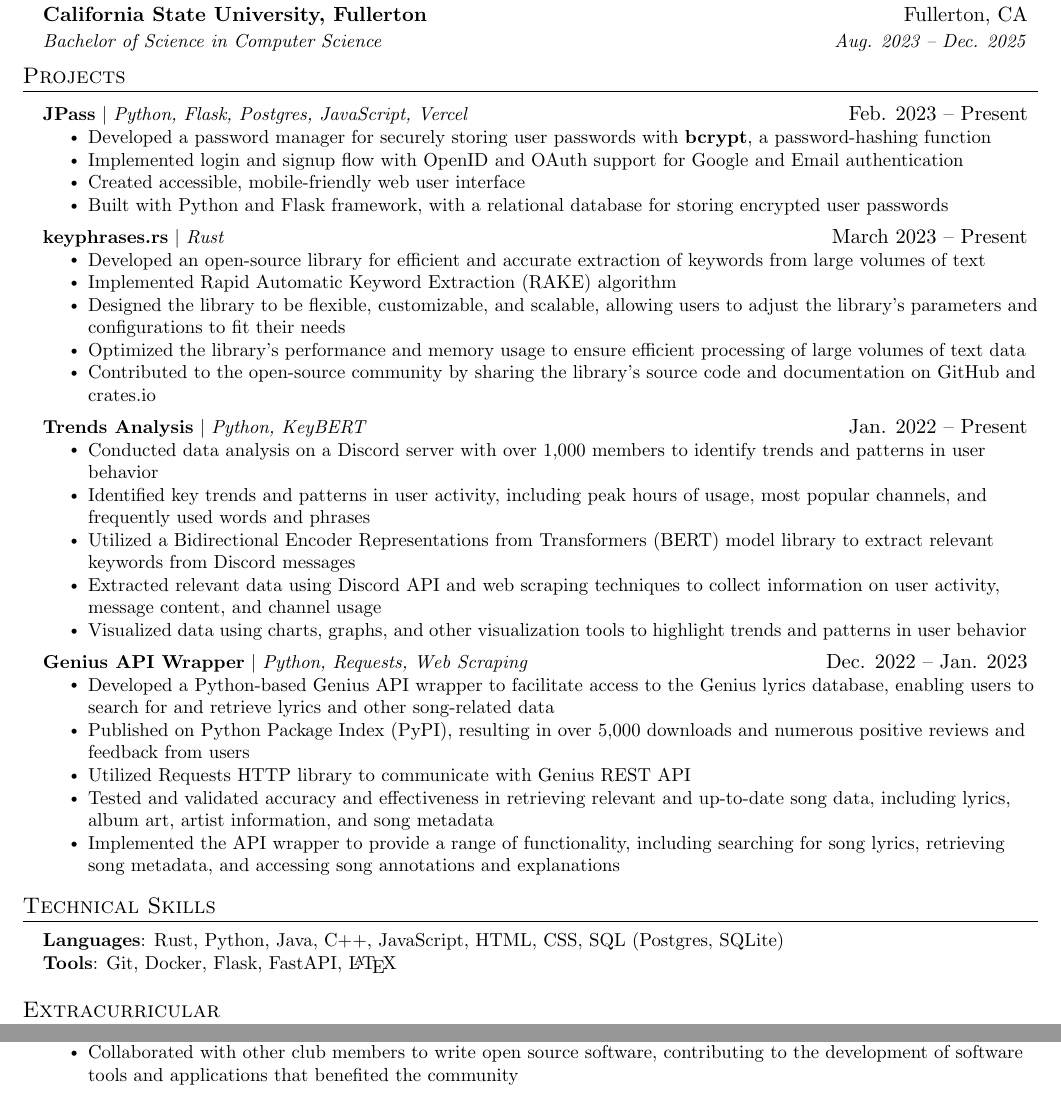
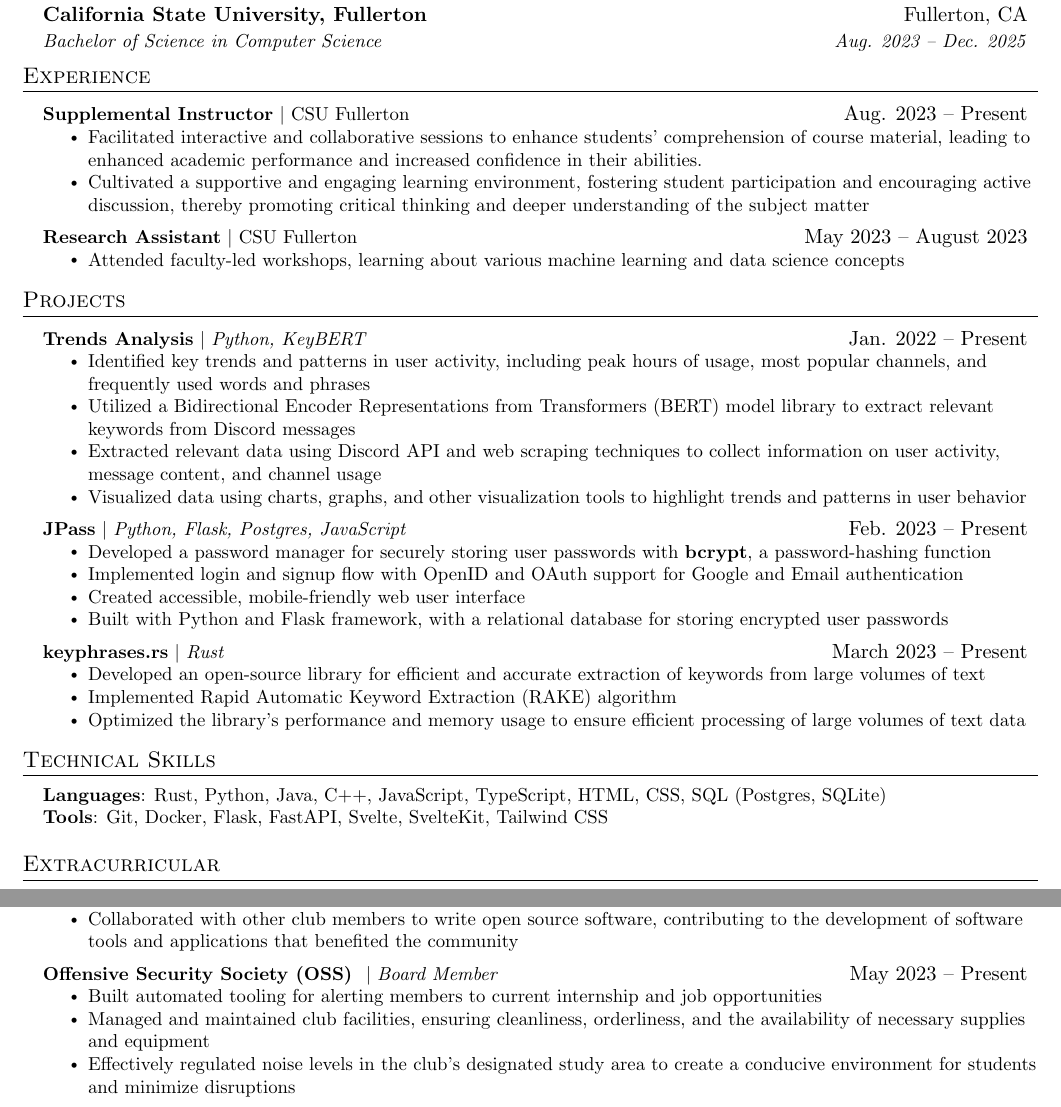
Before and after one commit to jjoeldaniel/resume, a LaTeX CV (resume.tex): two parts of the page, joined at a grey line, cut so that both start at the same text. Compiled offline with pdfLaTeX.

Commit message:
Update resume.tex

```diff
--- a/resume.tex
+++ b/resume.tex
@@ -122,12 +120,35 @@
       {Bachelor of Science in Computer Science}{Aug. 2023 -- Dec. 2025}
   \resumeSubHeadingListEnd
 
+%-----------EXPERIENCE-----------
+\section{Experience}
+  \resumeSubHeadingListStart
+    \resumeProjectHeading
+          {\textbf{Supplemental Instructor} $|$ {CSU Fullerton}}{Aug. 2023 -- Present}
+          \resumeItemListStart
+            \resumeItem{Facilitated interactive and collaborative sessions to enhance students' comprehension of course material, leading to enhanced academic performance and increased confidence in their abilities.}
+            \resumeItem{Cultivated a supportive and engaging learning environment, fostering student participation and encouraging active discussion, thereby promoting critical thinking and deeper understanding of the subject matter}
+          \resumeItemListEnd
+    \resumeProjectHeading
+          {\textbf{Research Assistant} $|$ {CSU Fullerton}}{May 2023 -- August 2023}
+          \resumeItemListStart
+            \resumeItem{Attended faculty-led workshops, learning about various machine learning and data science concepts}
+          \resumeItemListEnd
+  \resumeSubHeadingListEnd
 
 %-----------PROJECTS-----------
 \section{Projects}
     \resumeSubHeadingListStart
+        \resumeProjectHeading
+              {\textbf{Trends Analysis} $|$ \emph{Python, KeyBERT}}{Jan. 2022 -- Present}
+              \resumeItemListStart
+                \resumeItem{Identified key trends and patterns in user activity, including peak hours of usage, most popular channels, and frequently used words and phrases}
+                \resumeItem{Utilized a Bidirectional Encoder Representations from Transformers (BERT) model library to extract relevant keywords from Discord messages}
+                \resumeItem{Extracted relevant data using Discord API and web scraping techniques to collect information on user activity, message content, and channel usage}
+                \resumeItem{Visualized data using charts, graphs, and other visualization tools to highlight trends and patterns in user behavior}
+              \resumeItemListEnd
       \resumeProjectHeading
-          {\textbf{JPass} $|$ \emph{Python, Flask, Postgres, JavaScript, Vercel}}{Feb. 2023 -- Present}
+          {\textbf{JPass} $|$ \emph{Python, Flask, Postgres, JavaScript}}{Feb. 2023 -- Present}
           \resumeItemListStart
             \resumeItem{Developed a password manager for securely storing user passwords with \textbf{bcrypt}, a password-hashing function}
             \resumeItem{Implemented login and signup flow with OpenID and OAuth support for Google and Email authentication}
@@ -139,28 +160,7 @@
           \resumeItemListStart
             \resumeItem{Developed an open-source library for efficient and accurate extraction of keywords from large volumes of text}
             \resumeItem{Implemented Rapid Automatic Keyword Extraction (RAKE) algorithm}
-            \resumeItem{Designed the library to be flexible, customizable, and scalable, allowing users to adjust the library's parameters and configurations to fit their needs}
             \resumeItem{Optimized the library's performance and memory usage to ensure efficient processing of large volumes of text data}
-            \resumeItem{Contributed to the open-source community by sharing the library's source code and documentation on GitHub and crates.io}
-          \resumeItemListEnd
-      \resumeProjectHeading
-          {\textbf{Trends Analysis} $|$ \emph{Python, KeyBERT}}{Jan. 2022 -- Present}
-          \resumeItemListStart
-            \resumeItem{Conducted data analysis on a Discord server with over 1,000 members to
-identify trends and patterns in user behavior}
-            \resumeItem{Identified key trends and patterns in user activity, including peak hours of usage, most popular channels, and frequently used words and phrases}
-            \resumeItem{Utilized a Bidirectional Encoder Representations from Transformers (BERT) model library to extract relevant keywords from Discord messages}
-            \resumeItem{Extracted relevant data using Discord API and web scraping techniques to collect information on user activity, message content, and channel usage}
-            \resumeItem{Visualized data using charts, graphs, and other visualization tools to highlight trends and patterns in user behavior}
-          \resumeItemListEnd
-      \resumeProjectHeading
-          {\textbf{Genius API Wrapper} $|$ \emph{Python, Requests, Web Scraping}}{Dec. 2022 -- Jan. 2023}
-          \resumeItemListStart
-            \resumeItem{Developed a Python-based Genius API wrapper to facilitate access to the Genius lyrics database, enabling users to search for and retrieve lyrics and other song-related data}
-            \resumeItem{Published on Python Package Index (PyPI), resulting in over 5,000 downloads and numerous positive reviews and feedback from users}
-            \resumeItem{Utilized Requests HTTP library to communicate with Genius REST API}
-            \resumeItem{Tested and validated accuracy and effectiveness in retrieving relevant and up-to-date song data, including lyrics, album art, artist information, and song metadata}
-            \resumeItem{Implemented the API wrapper to provide a range of functionality, including searching for song lyrics, retrieving song metadata, and accessing song annotations and explanations}
           \resumeItemListEnd
     \resumeSubHeadingListEnd
 
@@ -169,8 +169,8 @@ identify trends and patterns in user behavior}
 \section{Technical Skills}
  \begin{itemize}[leftmargin=0.15in, label={}]
     \small{\item{
-     \textbf{Languages}{: Rust, Python, Java, C++, JavaScript, HTML, CSS, SQL (Postgres, SQLite) } \\
-     \textbf{Tools}{: Git, Docker, Flask, FastAPI, {\fontfamily{lmr}\selectfont\LaTeX}} \\
+     \textbf{Languages}{: Rust, Python, Java, C++, JavaScript, TypeScript, HTML, CSS, SQL (Postgres, SQLite) } \\
+     \textbf{Tools}{: Git, Docker, Flask, FastAPI, Svelte, SvelteKit, Tailwind CSS} \\
     }}
  \end{itemize}
 
@@ -184,6 +184,13 @@ identify trends and patterns in user behavior}
             \resumeItem{Co-organized a hackathon event, attracting over 150 applicants and 9 sponsors}
             \resumeItem{Collaborated with other club members to write open source software, contributing to the development of software tools and applications that benefited the community}
           \resumeItemListEnd
+     \resumeProjectHeading
+      {\textbf{Offensive Security Society (OSS) } $|$ \emph{Board Member}}{May 2023 -- Present}
+      \resumeItemListStart
+        \resumeItem{Built automated tooling for alerting members to current internship and job opportunities}
+        \resumeItem{Managed and maintained club facilities, ensuring cleanliness, orderliness, and the availability of necessary supplies and equipment}
+        \resumeItem{Effectively regulated noise levels in the club's designated study area to create a conducive environment for students and minimize disruptions}
+      \resumeItemListEnd
     \resumeSubHeadingListEnd
 
 
```
Also changed, not shown: resume.tex (2 more changed lines).
